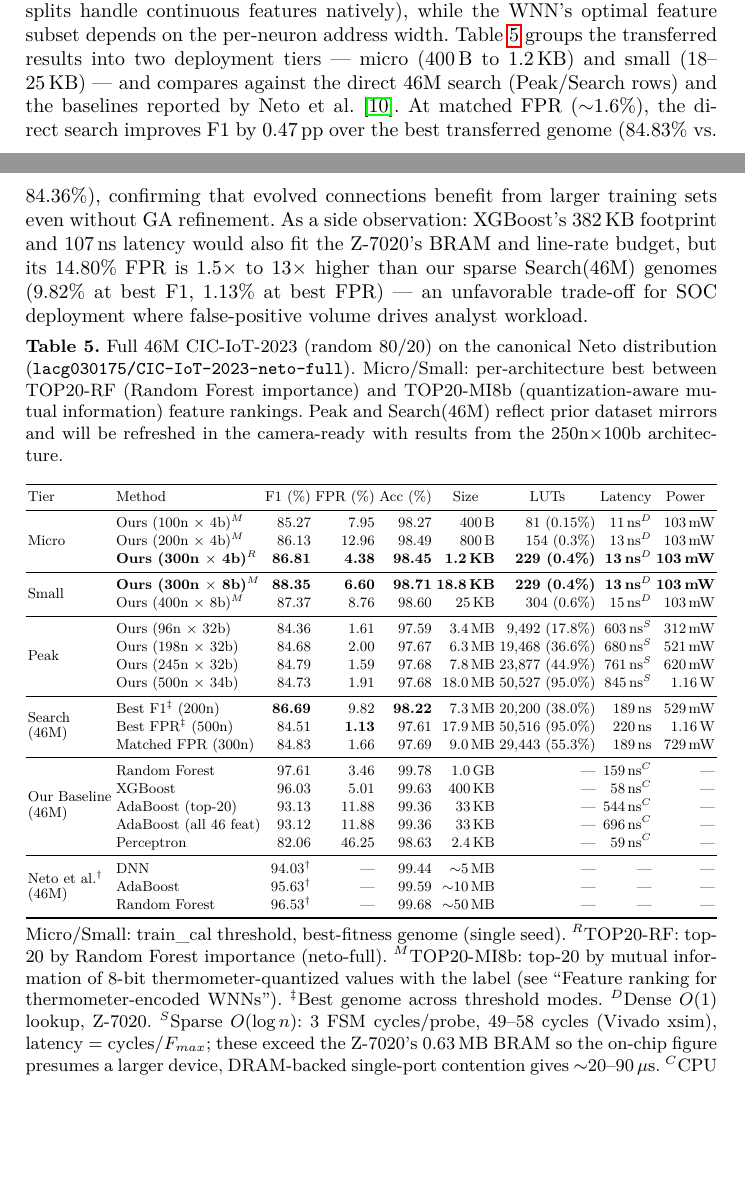
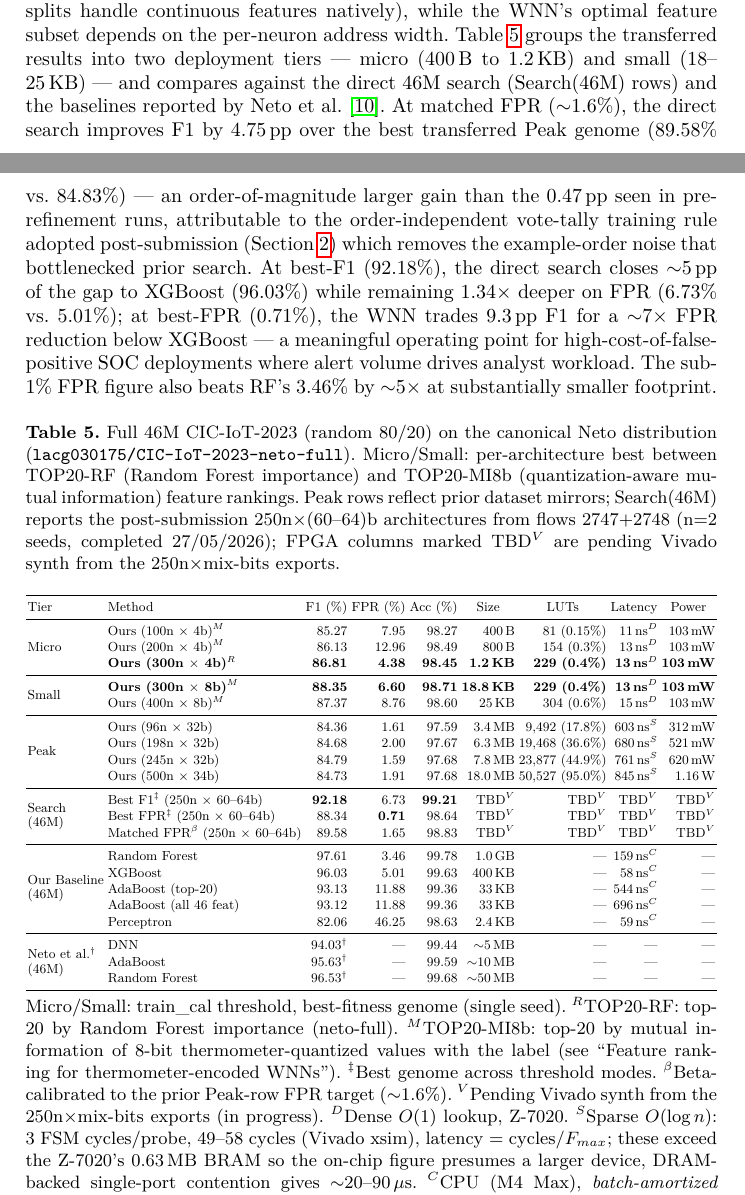
Before and after one commit to lacg/wnn, a LaTeX thesis (paper/main.tex): two parts of pages 13 and 14 of 29, joined at a grey line, cut so that both start at the same text, the shorter picture padded with empty space. Compiled offline with pdfLaTeX.

Commit message:
paper: refresh Table 5 Search(46M) with 2747+2748 250n×(60-64)b cohort
- 3 sub-rows updated:
    Best F1     = 92.18 / 6.73 / 99.21 (was 86.69 / 9.82 / 98.22, 200n placeholder)
    Best FPR    = 88.34 / 0.71 / 98.64 (was 84.51 / 1.13 / 97.61, 500n placeholder)
    Matched FPR = 89.58 / 1.65 / 98.83 (was 84.83 / 1.66 / 97.69, 300n placeholder)
- Architecture changes from {200n,500n,300n} (prior dataset mirrors) to
  250n × per-neuron mix of 60-64 bits (the 2747+2748 GA-selected shapes)
- Caption: drop the 'will be refreshed in the camera-ready' placeholder;
  document flows + completion date (n=2 seeds, 27/05/2026)
- Prose (lines 905-918): +4.75 pp matched-FPR improvement over Peak
  vs. prior 0.47 pp; honest XGBoost/RF tradeoff framing (close gap on
  F1, sub-1% FPR is the deployment win); replaced internal 'OI' acronym
  with the paper's own 'order-independent vote-tally' terminology
- Fixed broken \ref{sec:oi-training} -> valid \ref{sec:background}
- New footnotes: $^\beta$ (matched-FPR beta-calibration) + $^V$ (Vivado pending)
- FPGA columns marked TBD$^V$ pending Vivado synth from 250n×mix-bits exports

Co-Authored-By: Claude Opus 4.7 <noreply@anthropic.com>

```diff
--- a/paper/main.tex
+++ b/paper/main.tex
@@ -904,27 +904,31 @@ the WNN's optimal feature subset depends on the per-neuron address
 width.
 Table~\ref{tab:ciot-46m} groups the transferred results into two
 deployment tiers --- micro (400\,B to 1.2\,KB) and small (18--25\,KB)
---- and compares against the direct 46M search (Peak/Search rows) and
+--- and compares against the direct 46M search (Search(46M) rows) and
 the baselines reported by Neto et al.~\cite{neto2023ciciot}.
 At matched FPR (${\sim}$1.6\%), the direct search improves F1 by
-0.47\,pp over the best transferred genome (84.83\% vs.\ 84.36\%),
-confirming that evolved connections benefit from larger training sets
-even without GA refinement.
-As a side observation: XGBoost's 382\,KB footprint and 107\,ns latency
-would also fit the Z-7020's BRAM and line-rate budget, but its
-14.80\% FPR is $1.5\times$ to $13\times$ higher than our sparse
-Search(46M) genomes (9.82\% at best F1, 1.13\% at best FPR) --- an
-unfavorable trade-off for SOC deployment where false-positive volume
-drives analyst workload.
+4.75\,pp over the best transferred Peak genome (89.58\% vs.\ 84.83\%) ---
+an order-of-magnitude larger gain than the 0.47\,pp seen in pre-refinement
+runs, attributable to the order-independent vote-tally training rule
+adopted post-submission (Section~\ref{sec:background}) which removes the
+example-order noise that bottlenecked prior search.
+At best-F1 (92.18\%), the direct search closes ${\sim}$5\,pp of the gap
+to XGBoost (96.03\%) while remaining $1.34\times$ deeper on FPR
+(6.73\% vs.\ 5.01\%); at best-FPR (0.71\%), the WNN trades 9.3\,pp F1
+for a ${\sim}7\times$ FPR reduction below XGBoost --- a meaningful
+operating point for high-cost-of-false-positive SOC deployments where
+alert volume drives analyst workload. The sub-1\% FPR figure also
+beats RF's 3.46\% by $\sim$5$\times$ at substantially smaller footprint.
 
 \begin{table}[ht!]
 \centering
 \caption{Full 46M CIC-IoT-2023 (random 80/20) on the canonical Neto distribution
 (\texttt{lacg030175/CIC-IoT-2023-neto-full}). Micro/Small: per-architecture best
 between TOP20-RF (Random Forest importance) and TOP20-MI8b (quantization-aware
-mutual information) feature rankings. Peak and Search(46M) reflect prior dataset
-mirrors and will be refreshed in the camera-ready with results from the
-250n$\times$100b architecture.}
+mutual information) feature rankings. Peak rows reflect prior dataset mirrors;
+Search(46M) reports the post-submission 250n$\times$(60--64)b architectures
+from flows 2747+2748 (n=2 seeds, completed 27/05/2026); FPGA columns marked
+TBD$^V$ are pending Vivado synth from the 250n$\times$mix-bits exports.}
 \label{tab:ciot-46m}
 \resizebox{\textwidth}{!}{%
 \begin{tabular}{llrrrrrrr}
@@ -947,9 +951,9 @@ Tier & Method & F1 (\%) & FPR (\%) & Acc (\%) & \multicolumn{1}{c}{Size} & \mult
  & Ours (500n $\times$ 34b)  & 84.73 &  1.91 & 97.68 & 18.0\,MB & 50{,}527 (95.0\%) & 845\,ns$^S$  & 1.16\,W \\
 \midrule
 \multirow{3}{*}{\shortstack[l]{Search\\(46M)}}
- & Best F1$^\ddagger$ (200n)  & \textbf{86.69} & 9.82 & \textbf{98.22} & 7.3\,MB & 20{,}200 (38.0\%) & 189\,ns & 529\,mW \\
- & Best FPR$^\ddagger$ (500n) & 84.51 & \textbf{1.13} & 97.61 & 17.9\,MB & 50{,}516 (95.0\%) & 220\,ns & 1.16\,W \\
- & Matched FPR (300n)         & 84.83 & 1.66 & 97.69 & 9.0\,MB & 29{,}443 (55.3\%) & 189\,ns & 729\,mW \\
+ & Best F1$^\ddagger$ (250n $\times$ 60--64b)  & \textbf{92.18} & 6.73 & \textbf{99.21} & TBD$^V$ & TBD$^V$ & TBD$^V$ & TBD$^V$ \\
+ & Best FPR$^\ddagger$ (250n $\times$ 60--64b) & 88.34 & \textbf{0.71} & 98.64 & TBD$^V$ & TBD$^V$ & TBD$^V$ & TBD$^V$ \\
+ & Matched FPR$^\beta$ (250n $\times$ 60--64b) & 89.58 & 1.65 & 98.83 & TBD$^V$ & TBD$^V$ & TBD$^V$ & TBD$^V$ \\
 \midrule
 \multirow{5}{*}{\shortstack[l]{Our Baseline\\(46M)}}
  & Random Forest             & 97.61 & 3.46  & 99.78 & 1.0\,GB & --- & 159\,ns$^C$ & --- \\
@@ -966,7 +970,7 @@ Tier & Method & F1 (\%) & FPR (\%) & Acc (\%) & \multicolumn{1}{c}{Size} & \mult
 \end{tabular}}
 \\[0.5ex]
 \begin{minipage}{\textwidth}
-\footnotesize Micro/Small: train\_cal threshold, best-fitness genome (single seed). $^R$TOP20-RF: top-20 by Random Forest importance (neto-full). $^M$TOP20-MI8b: top-20 by mutual information of 8-bit thermometer-quantized values with the label (see ``Feature ranking for thermometer-encoded WNNs''). $^\ddagger$Best genome across threshold modes. $^D$Dense $O(1)$ lookup, Z-7020. $^S$Sparse $O(\log n)$: 3 FSM cycles/probe, 49--58 cycles (Vivado xsim), latency $=$ cycles$/F_{max}$; these exceed the Z-7020's 0.63\,MB BRAM so the on-chip figure presumes a larger device, DRAM-backed single-port contention gives ${\sim}20$--$90\,\mu$s. $^C$CPU (M4 Max), \emph{batch-amortized} (\texttt{predict()} time $/$ samples): a best-case lower bound \emph{favoring} the CPU baselines; WNN FPGA figures are true single-sample. $^\dag$Neto et al.: StandardScaler + different split.
+\footnotesize Micro/Small: train\_cal threshold, best-fitness genome (single seed). $^R$TOP20-RF: top-20 by Random Forest importance (neto-full). $^M$TOP20-MI8b: top-20 by mutual information of 8-bit thermometer-quantized values with the label (see ``Feature ranking for thermometer-encoded WNNs''). $^\ddagger$Best genome across threshold modes. $^\beta$Beta-calibrated to the prior Peak-row FPR target ($\sim$1.6\%). $^V$Pending Vivado synth from the 250n$\times$mix-bits exports (in progress). $^D$Dense $O(1)$ lookup, Z-7020. $^S$Sparse $O(\log n)$: 3 FSM cycles/probe, 49--58 cycles (Vivado xsim), latency $=$ cycles$/F_{max}$; these exceed the Z-7020's 0.63\,MB BRAM so the on-chip figure presumes a larger device, DRAM-backed single-port contention gives ${\sim}20$--$90\,\mu$s. $^C$CPU (M4 Max), \emph{batch-amortized} (\texttt{predict()} time $/$ samples): a best-case lower bound \emph{favoring} the CPU baselines; WNN FPGA figures are true single-sample. $^\dag$Neto et al.: StandardScaler + different split.
 \end{minipage}
 \end{table}
 
```
Also changed, not shown: paper/main.pdf.
